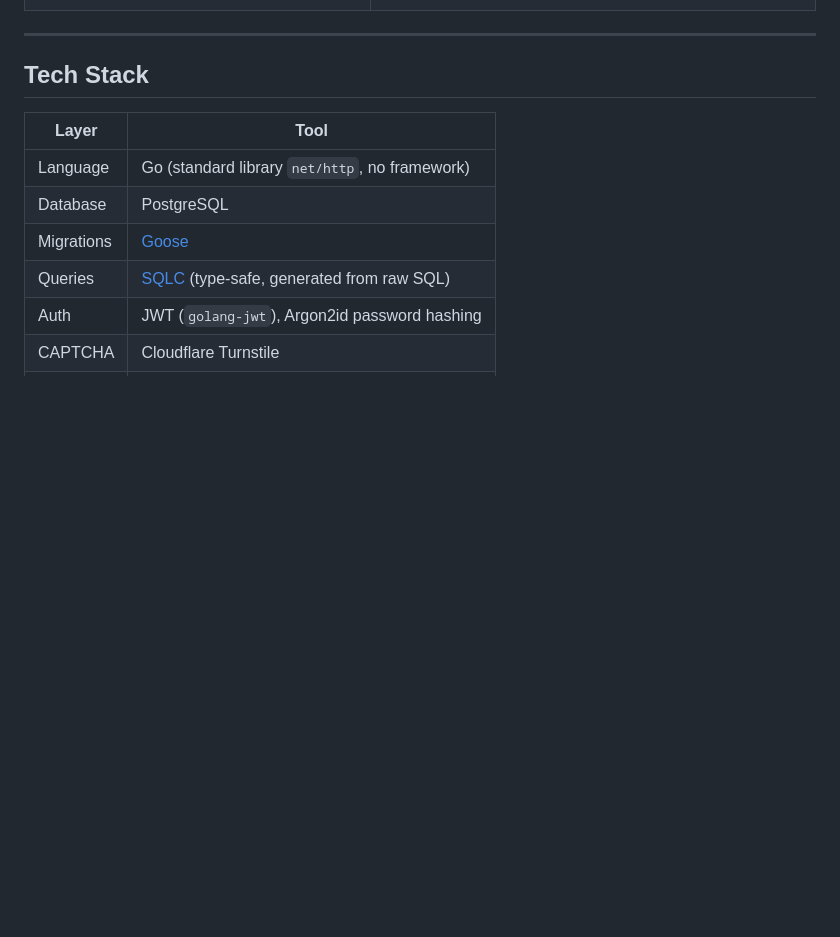
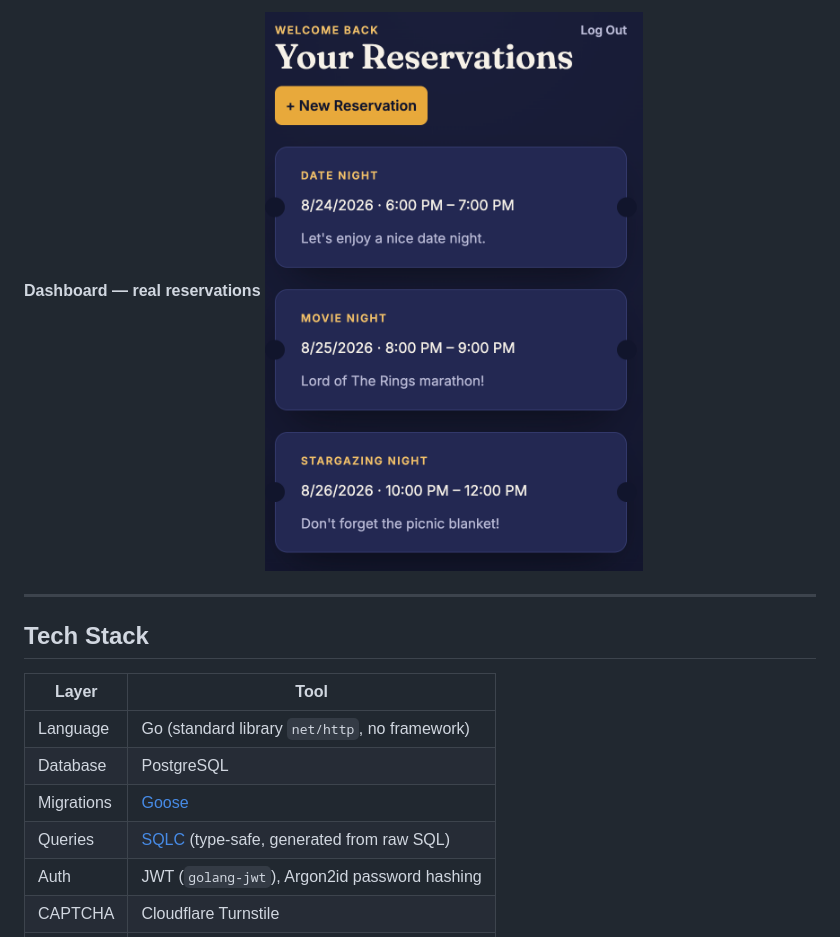
Before and after one commit to deanhattenhauer/reservation-api, a Markdown page: README.md, the part around one of its changes. Drawn GitHub-style; blank space fills up the shorter version.

Commit message:
refactor: readme screenshots update

```diff
--- a/README.md
+++ b/README.md
@@ -33,3 +40,5 @@ A small themed front end (`index.html`) walks through the full user flow — no
+**Dashboard — real reservations**
+![Dashboard with reservations](screenshots/dashboard-full.png)
 
 ---
 
```
Also changed, not shown: other parts of README.md (+15 -8 lines).
